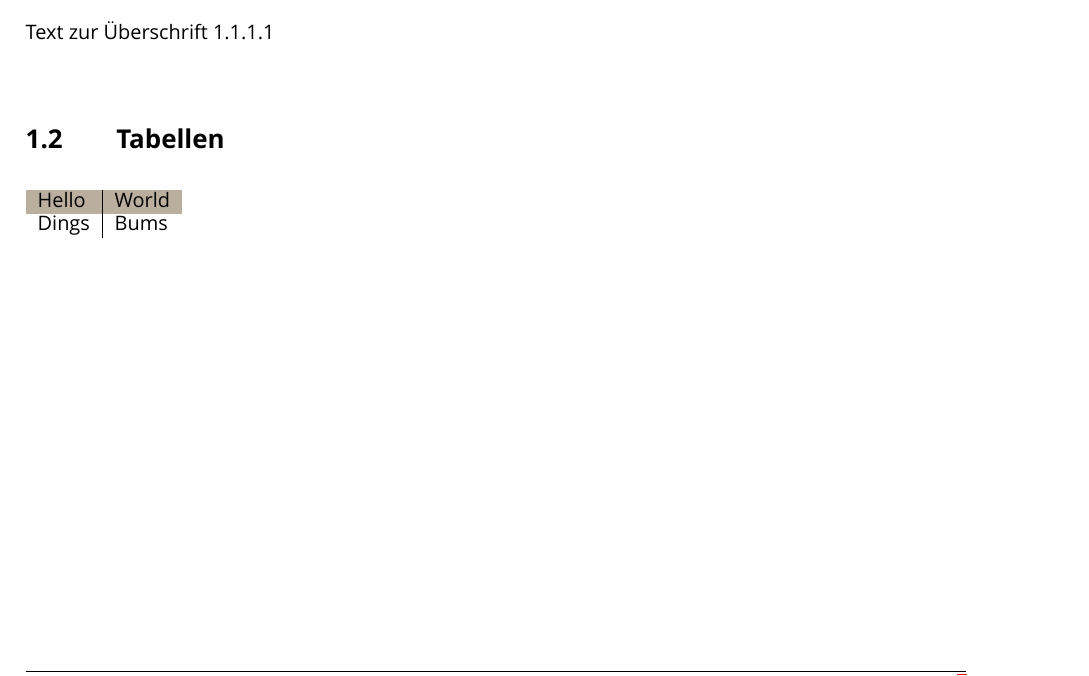
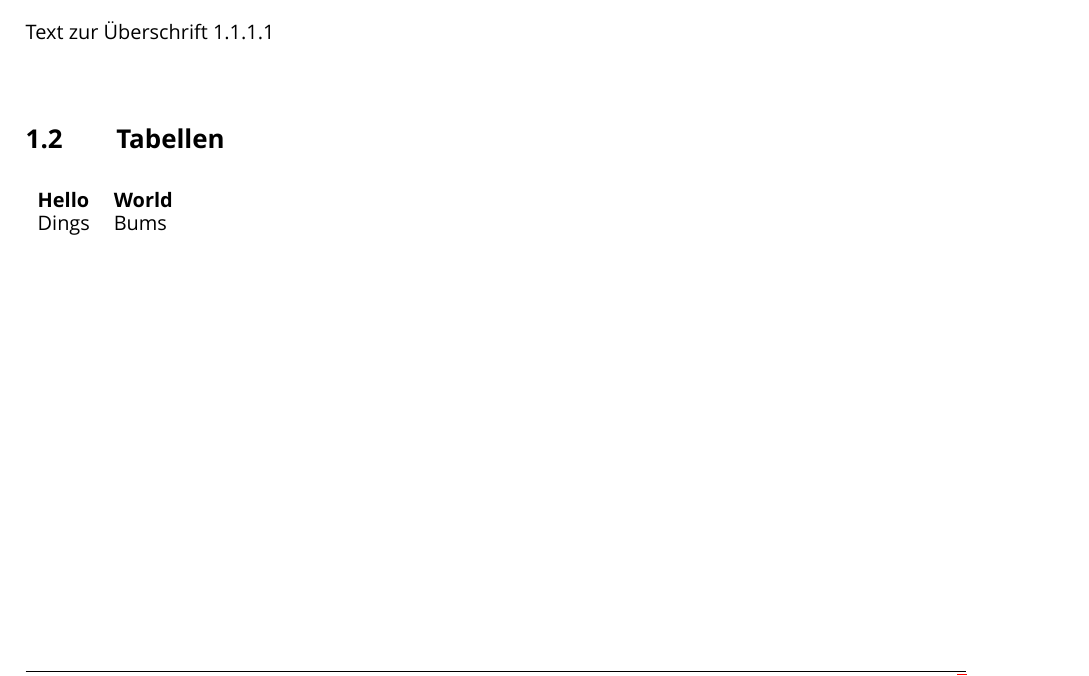
Before and after one commit to adfinis/adsy-sphinx-template, a LaTeX problem sheet (example.tex, which reads adsy.sty): part of page 3 of 3, cut so that both start at the same text. Compiled offline with XeLaTeX; a missing font is replaced by an installed copy or a similar font.

Commit message:
Trying with tabu package

```diff
--- a/adsy.sty
+++ b/adsy.sty
@@ -171,13 +171,17 @@
 	{}
 
 
+\RequirePackage{longtable}
+\RequirePackage{tabu}
 
-\let\oldtabular\tabulary
-\let\endoldtabular\endtabulary
+\let\oldtabular\longtabu
+\let\endoldtabular\longtabu
 
 \definecolor{tablehead}{rgb}{0.7294117647058823, 0.6823529411764706, 0.6235294117647059}
 
-\renewenvironment{tabulary}[2]{\bgroup\oldtabular{#1}{#2}
+
+\renewenvironment{tabulary}[2]{\bgroup\begin{tabu}to\linewidth{#2}
+	\rowfont{\bfseries}
 	\rowcolor{tablehead}
 }%
-{\endoldtabular\egroup}
+{\end{tabu}\egroup}
--- a/example.tex
+++ b/example.tex
@@ -49,7 +49,7 @@ Text zur Überschrift 1.1.1.1
 
 \section{Tabellen}
 
-\begin{tabulary}{\linewidth}{l  | l}
+\begin{tabulary}{\linewidth}{l  l}
 	Hello & World \\
 	Dings & Bums \\
 \end{tabulary}
```
